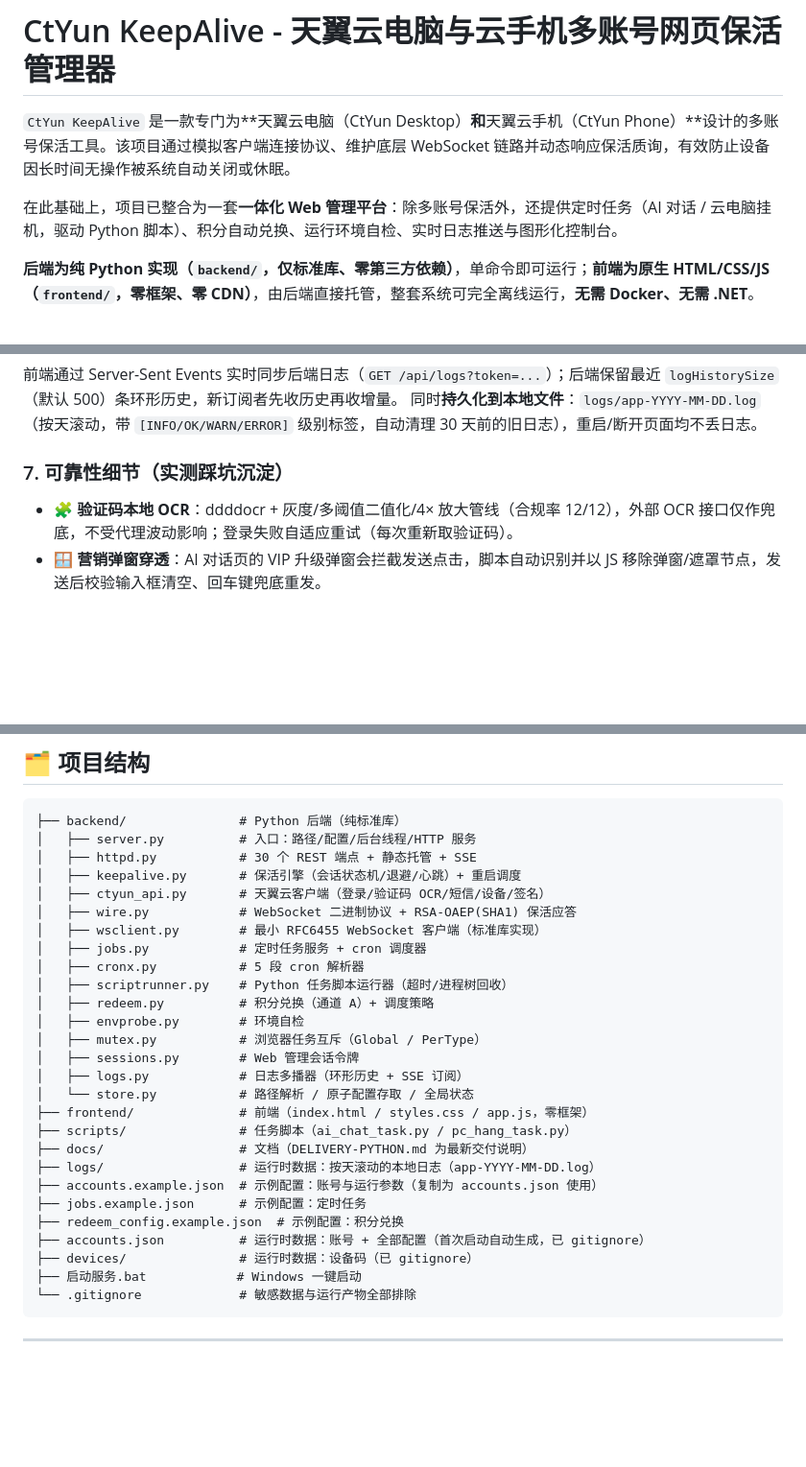
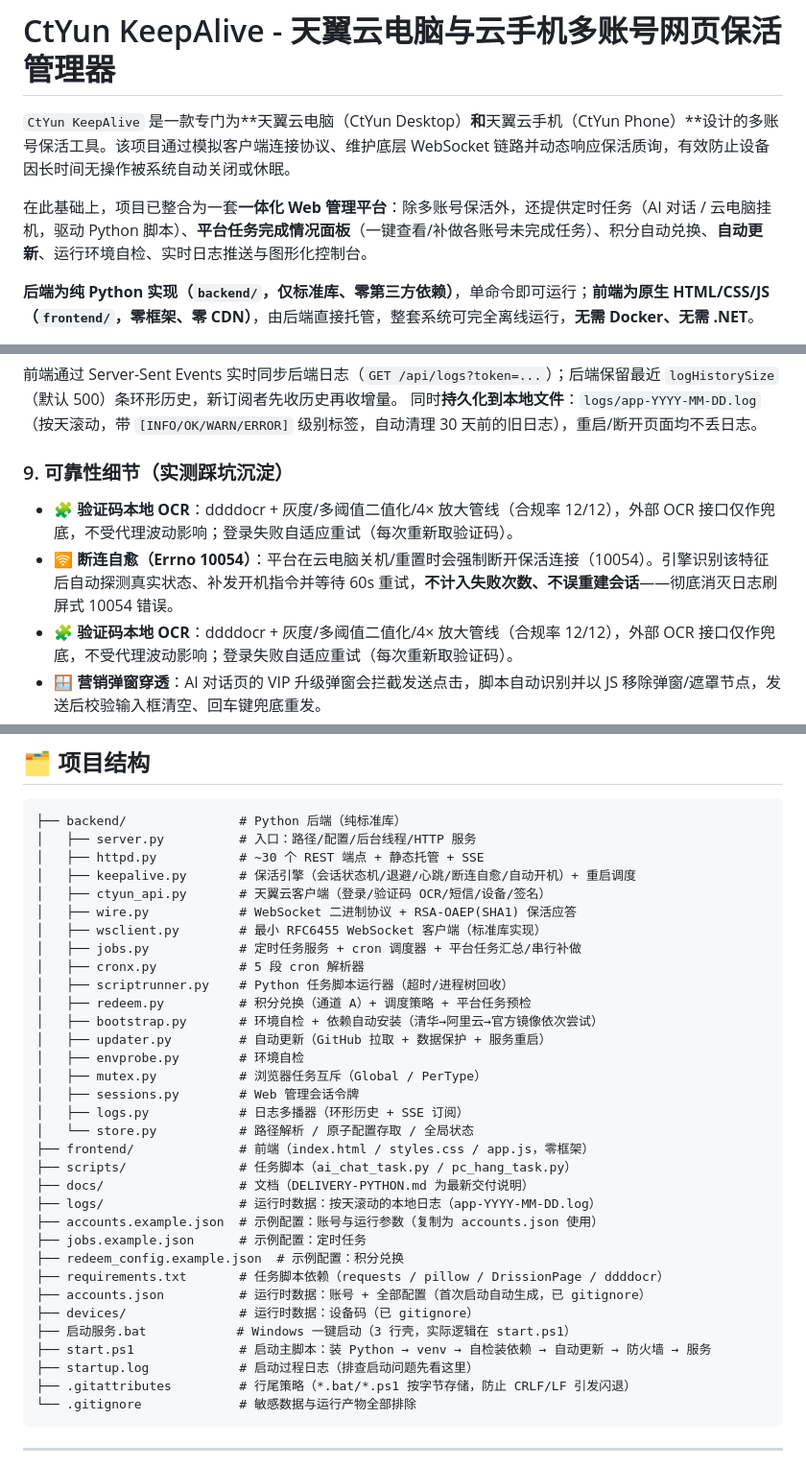
Before and after one commit to laichidashu/CtYun-KeepAlive-Web, a Markdown page: README.md, 3 parts joined by grey strips. Shown at 96% size. Drawn GitHub-style; blank space fills up the shorter version.

````diff
--- a/README.md
+++ b/README.md
@@ -2,7 +2,7 @@
 
 `CtYun KeepAlive` 是一款专门为**天翼云电脑（CtYun Desktop）**和**天翼云手机（CtYun Phone）**设计的多账号保活工具。该项目通过模拟客户端连接协议、维护底层 WebSocket 链路并动态响应保活质询，有效防止设备因长时间无操作被系统自动关闭或休眠。
 
-在此基础上，项目已整合为一套**一体化 Web 管理平台**：除多账号保活外，还提供定时任务（AI 对话 / 云电脑挂机，驱动 Python 脚本）、积分自动兑换、运行环境自检、实时日志推送与图形化控制台。
+在此基础上，项目已整合为一套**一体化 Web 管理平台**：除多账号保活外，还提供定时任务（AI 对话 / 云电脑挂机，驱动 Python 脚本）、**平台任务完成情况面板**（一键查看/补做各账号未完成任务）、积分自动兑换、**自动更新**、运行环境自检、实时日志推送与图形化控制台。
 
 **后端为纯 Python 实现（`backend/`，仅标准库、零第三方依赖）**，单命令即可运行；**前端为原生 HTML/CSS/JS（`frontend/`，零框架、零 CDN）**，由后端直接托管，整套系统可完全离线运行，**无需 Docker、无需 .NET**。
 
@@ -56,7 +68,9 @@
 前端通过 Server-Sent Events 实时同步后端日志（`GET /api/logs?token=...`）；后端保留最近 `logHistorySize`（默认 500）条环形历史，新订阅者先收历史再收增量。
 同时**持久化到本地文件**：`logs/app-YYYY-MM-DD.log`（按天滚动，带 `[INFO/OK/WARN/ERROR]` 级别标签，自动清理 30 天前的旧日志），重启/断开页面均不丢日志。
 
-### 7. 可靠性细节（实测踩坑沉淀）
+### 9. 可靠性细节（实测踩坑沉淀）
+- 🧩 **验证码本地 OCR**：ddddocr + 灰度/多阈值二值化/4× 放大管线（合规率 12/12），外部 OCR 接口仅作兜底，不受代理波动影响；登录失败自适应重试（每次重新取验证码）。
+- 🛜 **断连自愈（Errno 10054）**：平台在云电脑关机/重置时会强制断开保活连接（10054）。引擎识别该特征后自动探测真实状态、补发开机指令并等待 60s 重试，**不计入失败次数、不误重建会话**——彻底消灭日志刷屏式 10054 错误。
 - 🧩 **验证码本地 OCR**：ddddocr + 灰度/多阈值二值化/4× 放大管线（合规率 12/12），外部 OCR 接口仅作兜底，不受代理波动影响；登录失败自适应重试（每次重新取验证码）。
 - 🪟 **营销弹窗穿透**：AI 对话页的 VIP 升级弹窗会拦截发送点击，脚本自动识别并以 JS 移除弹窗/遮罩节点，发送后校验输入框清空、回车键兜底重发。
 - 🪪 **AI 对话会话归属校验**：无头浏览器配置文件会残留上次登录的账号会话。脚本校验页面登录用户与任务账号一致（掩码比对），不一致自动清除 Cookie/本地存储并重新登录——杜绝"顶替其他账号聊天导致积分入错账"。
@@ -133,15 +152,17 @@ python backend/server.py
 ```
 ├── backend/               # Python 后端（纯标准库）
 │   ├── server.py          # 入口：路径/配置/后台线程/HTTP 服务
-│   ├── httpd.py           # 30 个 REST 端点 + 静态托管 + SSE
-│   ├── keepalive.py       # 保活引擎（会话状态机/退避/心跳）+ 重启调度
+│   ├── httpd.py           # ~30 个 REST 端点 + 静态托管 + SSE
+│   ├── keepalive.py       # 保活引擎（会话状态机/退避/心跳/断连自愈/自动开机）+ 重启调度
 │   ├── ctyun_api.py       # 天翼云客户端（登录/验证码 OCR/短信/设备/签名）
 │   ├── wire.py            # WebSocket 二进制协议 + RSA-OAEP(SHA1) 保活应答
 │   ├── wsclient.py        # 最小 RFC6455 WebSocket 客户端（标准库实现）
-│   ├── jobs.py            # 定时任务服务 + cron 调度器
+│   ├── jobs.py            # 定时任务服务 + cron 调度器 + 平台任务汇总/串行补做
 │   ├── cronx.py           # 5 段 cron 解析器
 │   ├── scriptrunner.py    # Python 任务脚本运行器（超时/进程树回收）
-│   ├── redeem.py          # 积分兑换（通道 A）+ 调度策略
+│   ├── redeem.py          # 积分兑换（通道 A）+ 调度策略 + 平台任务预检
+│   ├── bootstrap.py       # 环境自检 + 依赖自动安装（清华→阿里云→官方镜像依次尝试）
+│   ├── updater.py         # 自动更新（GitHub 拉取 + 数据保护 + 服务重启）
 │   ├── envprobe.py        # 环境自检
 │   ├── mutex.py           # 浏览器任务互斥（Global / PerType）
 │   ├── sessions.py        # Web 管理会话令牌
@@ -154,9 +175,13 @@ python backend/server.py
 ├── accounts.example.json  # 示例配置：账号与运行参数（复制为 accounts.json 使用）
 ├── jobs.example.json      # 示例配置：定时任务
 ├── redeem_config.example.json  # 示例配置：积分兑换
+├── requirements.txt       # 任务脚本依赖（requests / pillow / DrissionPage / ddddocr）
 ├── accounts.json          # 运行时数据：账号 + 全部配置（首次启动自动生成，已 gitignore）
 ├── devices/               # 运行时数据：设备码（已 gitignore）
-├── 启动服务.bat            # Windows 一键启动
+├── 启动服务.bat            # Windows 一键启动（3 行壳，实际逻辑在 start.ps1）
+├── start.ps1              # 启动主脚本：装 Python → venv → 自检装依赖 → 自动更新 → 防火墙 → 服务
+├── startup.log            # 启动过程日志（排查启动问题先看这里）
+├── .gitattributes         # 行尾策略（*.bat/*.ps1 按字节存储，防止 CRLF/LF 引发闪退）
 └── .gitignore             # 敏感数据与运行产物全部排除
 ```
 
````
Also changed, not shown: other parts of README.md (+24 -7 lines).
